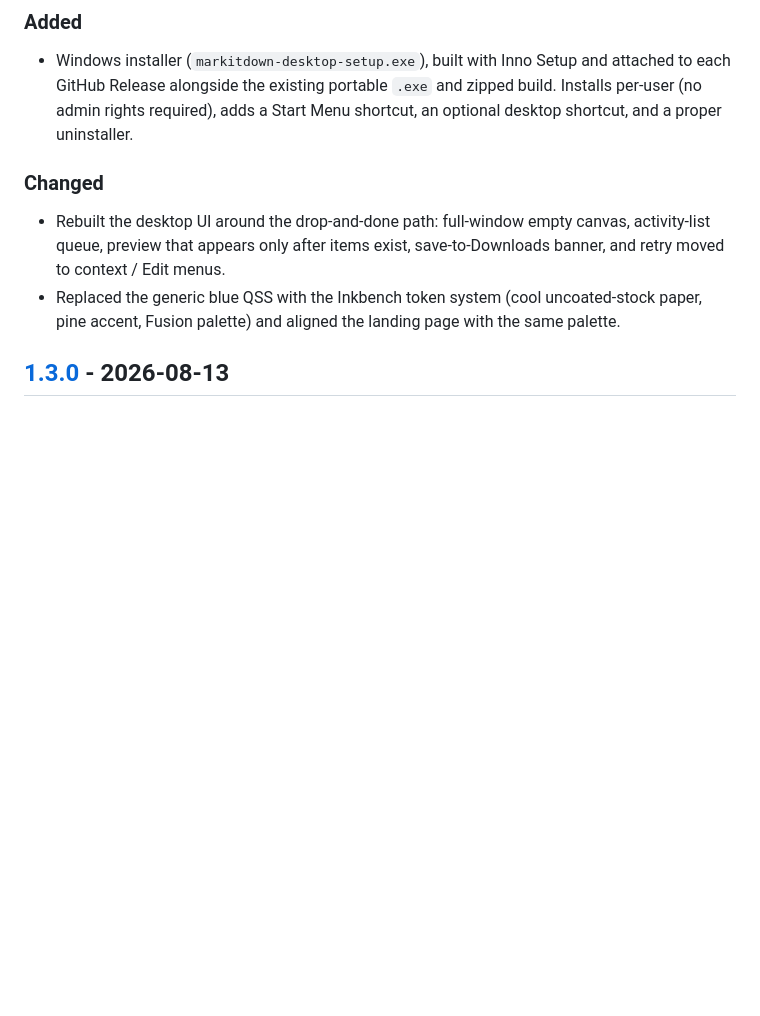
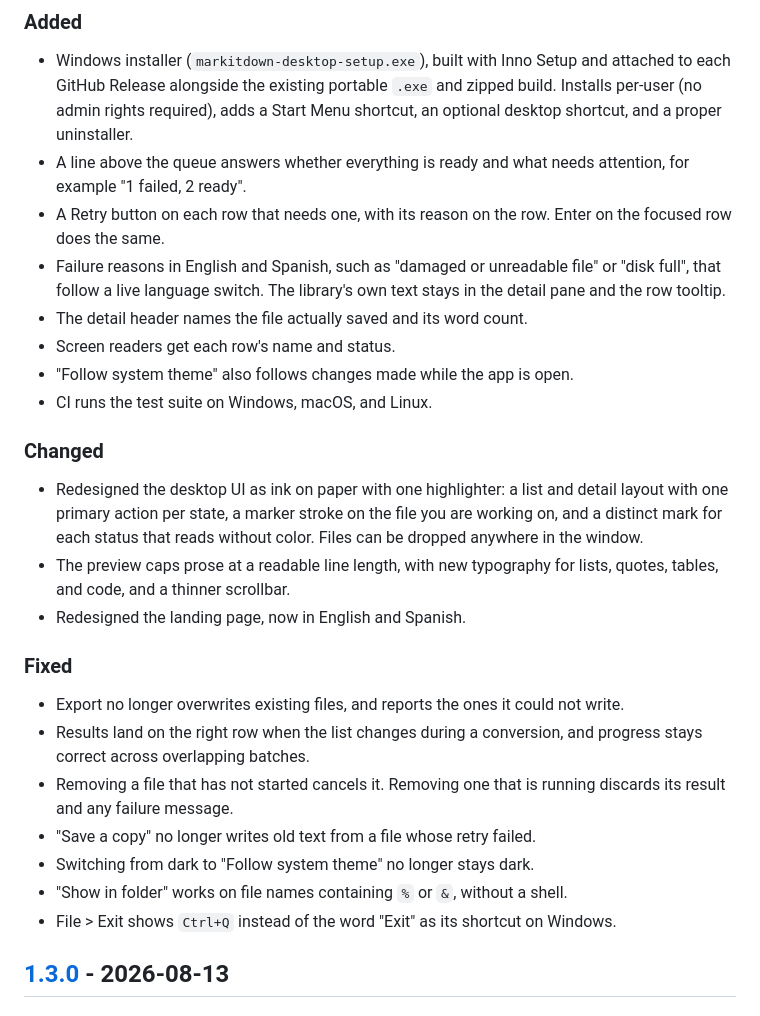
Before and after one commit to andrest04/markitdown-desktop, a Markdown page: CHANGELOG.md, the part around the change. Rendered like a GitHub page; blank space fills up the shorter version.

```diff
--- a/CHANGELOG.md
+++ b/CHANGELOG.md
@@ -14,15 +14,41 @@ and this project adheres to [Semantic Versioning](https://semver.org/spec/v2.0.0
   `.exe` and zipped build. Installs per-user (no admin rights required),
   adds a Start Menu shortcut, an optional desktop shortcut, and a proper
   uninstaller.
+- A line above the queue answers whether everything is ready and what needs
+  attention, for example "1 failed, 2 ready".
+- A Retry button on each row that needs one, with its reason on the row.
+  Enter on the focused row does the same.
+- Failure reasons in English and Spanish, such as "damaged or unreadable file"
+  or "disk full", that follow a live language switch. The library's own text
+  stays in the detail pane and the row tooltip.
+- The detail header names the file actually saved and its word count.
+- Screen readers get each row's name and status.
+- "Follow system theme" also follows changes made while the app is open.
+- CI runs the test suite on Windows, macOS, and Linux.
 
 ### Changed
 
-- Rebuilt the desktop UI around the drop-and-done path: full-window empty
-  canvas, activity-list queue, preview that appears only after items exist,
-  save-to-Downloads banner, and retry moved to context / Edit menus.
-- Replaced the generic blue QSS with the Inkbench token system (cool
-  uncoated-stock paper, pine accent, Fusion palette) and aligned the
-  landing page with the same palette.
+- Redesigned the desktop UI as ink on paper with one highlighter: a list and
+  detail layout with one primary action per state, a marker stroke on the file
+  you are working on, and a distinct mark for each status that reads without
+  color. Files can be dropped anywhere in the window.
+- The preview caps prose at a readable line length, with new typography for
+  lists, quotes, tables, and code, and a thinner scrollbar.
+- Redesigned the landing page, now in English and Spanish.
+
+### Fixed
+
+- Export no longer overwrites existing files, and reports the ones it could
+  not write.
+- Results land on the right row when the list changes during a conversion, and
+  progress stays correct across overlapping batches.
+- Removing a file that has not started cancels it. Removing one that is running
+  discards its result and any failure message.
+- "Save a copy" no longer writes old text from a file whose retry failed.
+- Switching from dark to "Follow system theme" no longer stays dark.
+- "Show in folder" works on file names containing `%` or `&`, without a shell.
+- File > Exit shows `Ctrl+Q` instead of the word "Exit" as its shortcut on
+  Windows.
 
 ## [1.3.0] - 2026-08-13
 
```
Also changed, not shown: AGENTS.md (+94 -40 lines).
